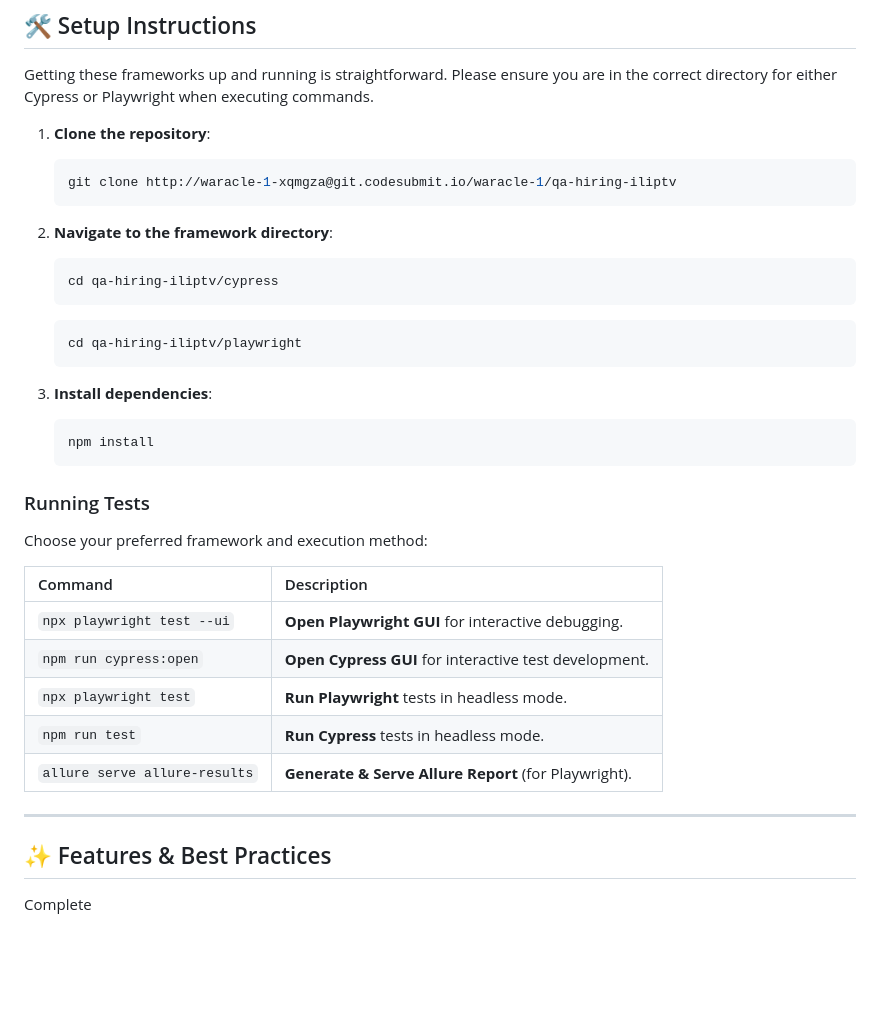
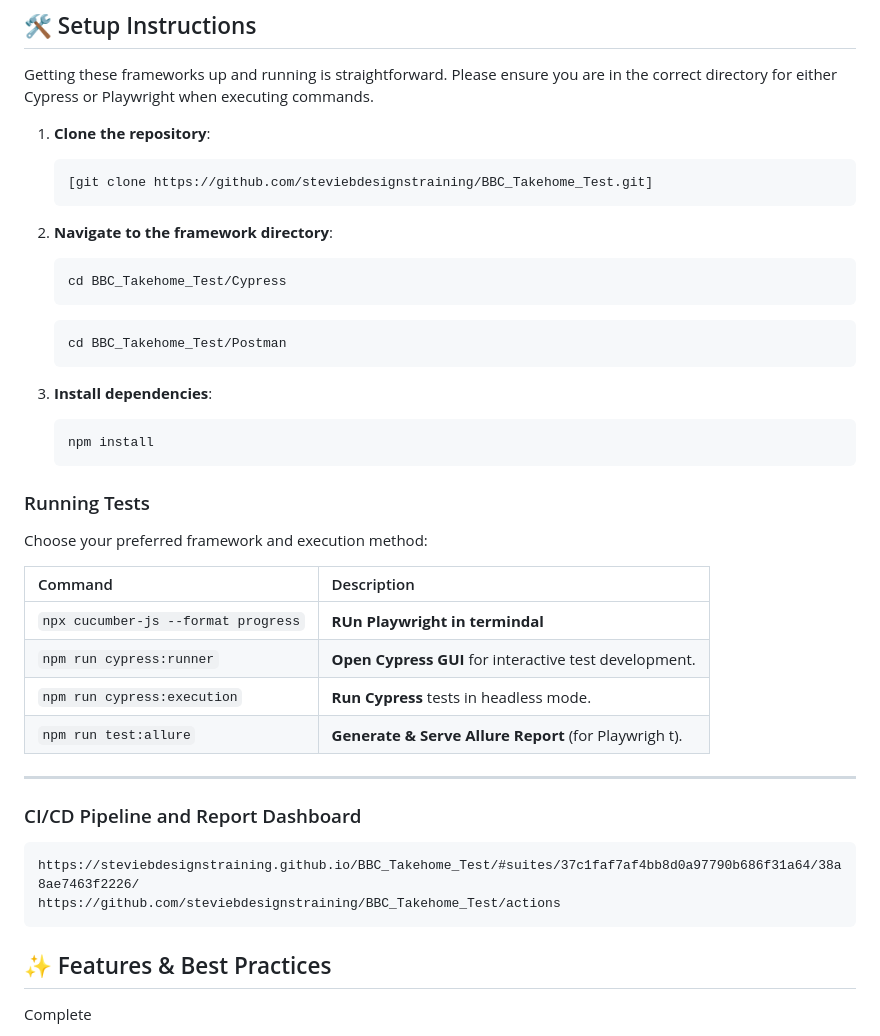
Before and after one commit to steviebdesignstraining/BBC_Takehome_Test, a Markdown page: README.md, the part around the change. Rendered like a GitHub page; blank space fills up the shorter version.

````diff
--- a/README.md
+++ b/README.md
@@ -44,17 +44,17 @@ Getting these frameworks up and running is straightforward. Please ensure you ar
 1.  **Clone the repository**:
 
     ```bash
-    git clone http://waracle-1-xqmgza@git.codesubmit.io/waracle-1/qa-hiring-iliptv
+    [git clone https://github.com/steviebdesignstraining/BBC_Takehome_Test.git]
     ```
 
 2.  **Navigate to the framework directory**:
 
     ```bash | Cypress
-    cd qa-hiring-iliptv/cypress
+    cd BBC_Takehome_Test/Cypress
     ```
 
     ```bash | Playwright
-    cd qa-hiring-iliptv/playwright
+    cd BBC_Takehome_Test/Postman
     ```
 
 3.  **Install dependencies**:
@@ -67,15 +67,20 @@ Getting these frameworks up and running is straightforward. Please ensure you ar
 
 Choose your preferred framework and execution method:
 
-| Command                   | Description                                             |
-| :------------------------ | :------------------------------------------------------ |
-| `npx playwright test --ui` | **Open Playwright GUI** for interactive debugging.      |
-| `npm run cypress:open`    | **Open Cypress GUI** for interactive test development.  |
-| `npx playwright test`     | **Run Playwright** tests in headless mode.              |
-| `npm run test`            | **Run Cypress** tests in headless mode.                 |
-| `allure serve allure-results` | **Generate & Serve Allure Report** (for Playwright). |
+| Command                             | Description                                             |
+| :------------------------           | :------------------------------------------------------ |
+| `npx cucumber-js --format progress` |             **RUn Playwright in termindal**             |
+| `npm run cypress:runner`            | **Open Cypress GUI** for interactive test development.  |
+| `npm run cypress:execution`         |        **Run Cypress** tests in headless mode.          |
+| `npm run test:allure`               |  **Generate & Serve Allure Report** (for Playwrigh t).  |
 
 -----
+
+### CI/CD Pipeline and Report Dashboard
+```To access the CI/CD pipeline and to review the allure report via GHP please click on the below link
+https://steviebdesignstraining.github.io/BBC_Takehome_Test/#suites/37c1faf7af4bb8d0a97790b686f31a64/38a8ae7463f2226/
+https://github.com/steviebdesignstraining/BBC_Takehome_Test/actions
+```
 
 ## ✨ Features & Best Practices
 
````
